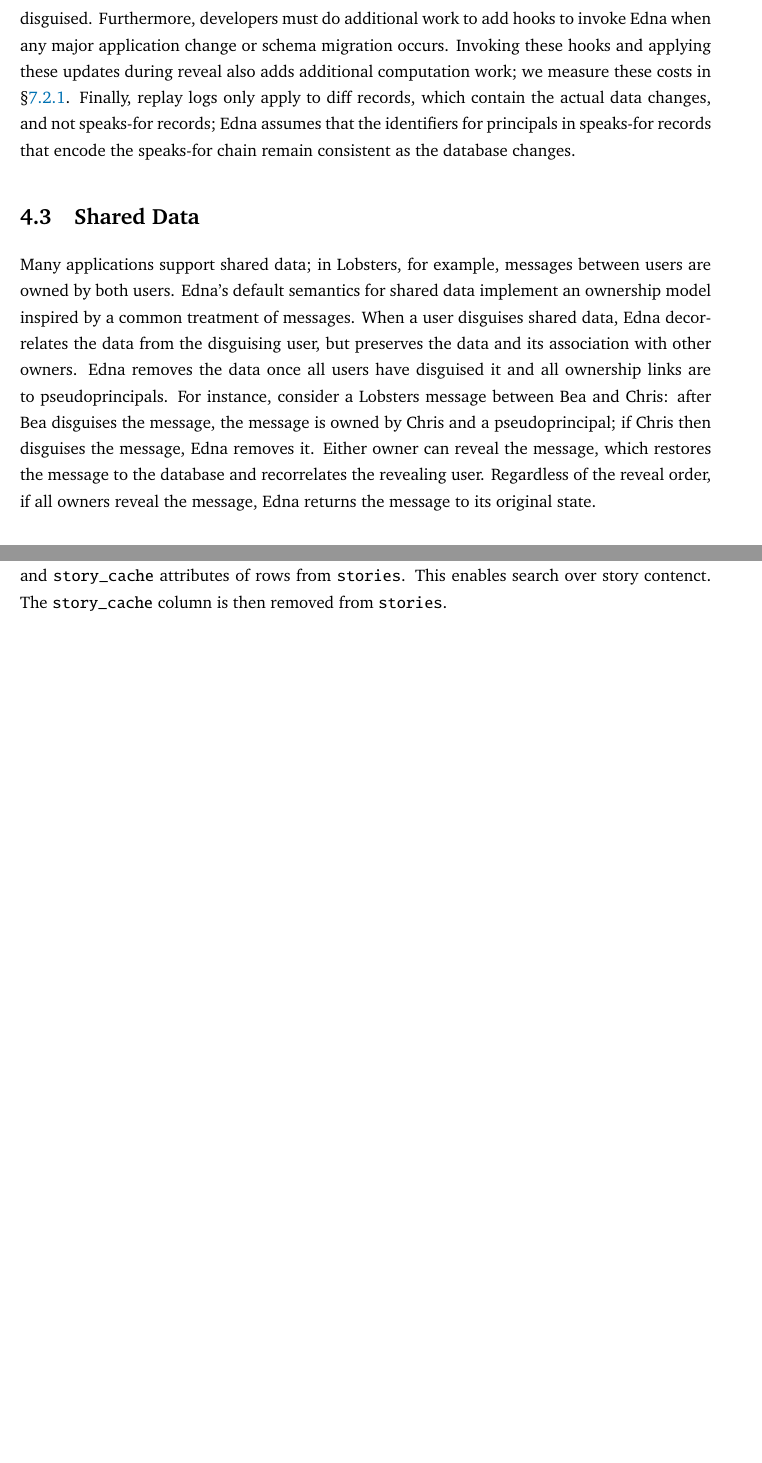
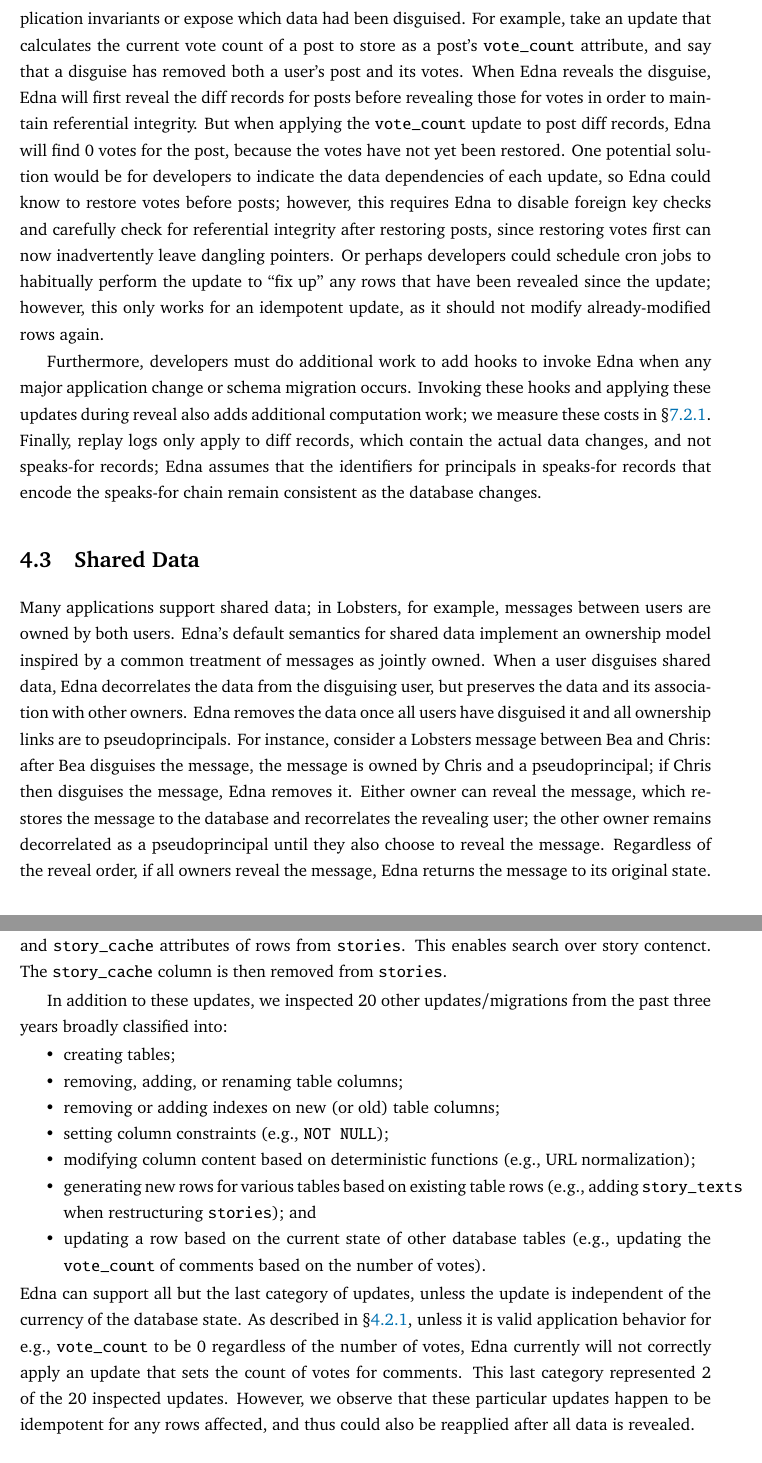
Before and after one commit to tslilyai/thesis, a LaTeX thesis (thesis/thesis.tex, which reads thesis/04-design.tex, thesis/06-casestudies.tex): two parts of pages 32 and 38 of 63 before the commit and two parts of pages 32 and 40 of 65 after it, joined at a grey line, cut at the place of the change, the shorter picture padded with empty space. Compiled offline with pdfLaTeX.

Commit message:
analyze lobsters migrations, add more limitations

```diff
--- a/thesis/04-design.tex
+++ b/thesis/04-design.tex
@@ -395,4 +394,28 @@ that any nondeterminism performed during an update will not violate application
-invariants or expose which data had been disguised.
+\one{} updates applied to a row rely on at most that row's data, and not the
+data of other disguised rows or external database state; or \two{} that any
+external dependencies of an update will not violate application invariants or
+expose which data had been disguised.
+%
+For example, take an update that calculates the current vote count of a post to store
+as a post's \texttt{vote\_count} attribute, and say that
+a disguise has removed both a user's post and its votes.
+%
+When \sys reveals the disguise, \sys will first reveal the diff records for
+posts before revealing those for votes in order to maintain referential
+integrity. But when applying the \texttt{vote\_count} update to post diff
+records, \sys will find 0 votes for the post, because the votes have not yet
+been restored.
+%
+One potential solution would be for developers to indicate the data dependencies
+of each update, so \sys could know to restore votes before posts; however, this
+requires \sys to disable foreign key checks and carefully check for referential
+integrity after restoring posts, since restoring votes first can now
+inadvertently leave dangling pointers. Or perhaps developers could schedule cron
+jobs to habitually perform the update to ``fix up'' any rows that have been
+revealed since the update; however, this only works for an idempotent update, as
+it should not modify already-modified rows again.
+%
+
 %
 Furthermore, developers must do additional work to add hooks to invoke \sys when
 any major application change or schema migration occurs. Invoking these hooks
@@ -414,7 +437,7 @@ between users are owned by both users.
 %or co-authored papers in HotCRP.
 %
 \sys's default semantics for shared data implement an ownership model inspired
-by a common treatment of messages.
+by a common treatment of messages as jointly owned.
 %
 When a user \xxs shared data, \sys decorrelates the data from the \xxing user,
 but preserves the data and its association with other owners.
@@ -427,7 +450,8 @@ the message, the message is owned by Chris and a pseudoprincipal; if Chris then
 \xxs the message, \sys removes it.
 %
 Either owner can reveal the message, which restores the message to the database
-and recorrelates the revealing user.
+and recorrelates the revealing user; the other owner remains decorrelated as a
+pseudoprincipal until they also choose to reveal the message.
 %
 Regardless of the reveal order, if all owners reveal the message, \sys returns
 the message to its original state.
--- a/thesis/06-casestudies.tex
+++ b/thesis/06-casestudies.tex
@@ -150,6 +150,32 @@ Finally, the third creates a new \texttt{story\_texts} table which stores the
 \texttt{title}, \texttt{description}, and \texttt{story\_cache} attributes of
 rows from \texttt{stories}. This enables search over story contenct. The
 \texttt{story\_cache} column is then removed from \texttt{stories}.
+
+%
+In addition to these updates, we inspected 20 other updates/migrations from the past
+three years broadly classified into:
+\begin{itemize}[nosep]
+\item creating tables;
+\item removing, adding, or renaming table columns;
+\item removing or adding indexes on new (or old) table columns;
+\item setting column constraints (\eg \texttt{NOT NULL});
+\item modifying column content based on deterministic functions (\eg URL normalization);
+\item generating new rows for various tables based on existing table rows (\eg adding \texttt{story\_texts}
+when restructuring \texttt{stories}); and
+\item updating a row based on the current state of other database tables (\eg updating
+the \texttt{vote\_count} of comments based on the number of votes).
+\end{itemize}
+%
+\sys can support all but the last category of updates, unless the update is
+independent of the currency of the database state. As described in
+\S\ref{s:design:updates:limitations}, unless it is valid application behavior for \eg
+\texttt{vote\_count} to be 0 regardless of the number of votes,
+\sys currently will not correctly apply an update that sets the count of votes
+for comments.  This last category represented 2 of the 20 inspected updates.
+    However, we observe that these particular updates happen to be idempotent
+    for any rows affected, and thus could also be reapplied after all data is
+        revealed.
+%
 
 %
 With \sys, users can still reveal their data disguised prior to any of these
```
Also changed, not shown: thesis/05-impl.tex (+13 -3 lines), thesis/thesis.pdf, thesis/04-design.tex (73 more changed lines), thesis/06-casestudies.tex (2 more changed lines).
